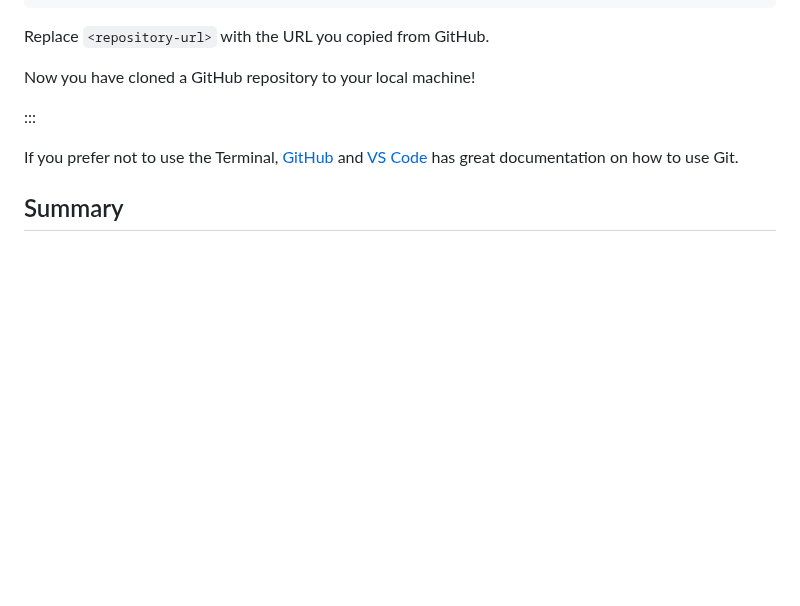
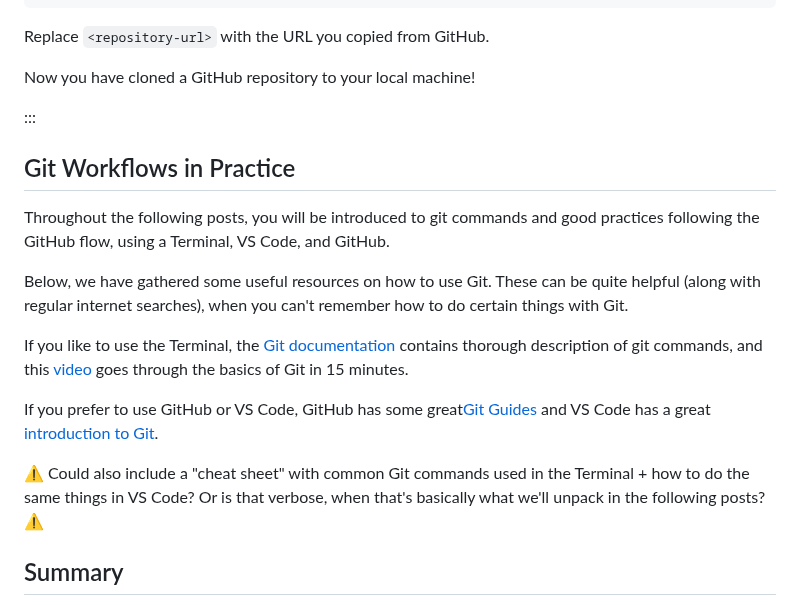
Before and after one commit to rostools/cog-flow-intro, a Markdown page: git.md, the part around the change. Rendered like a GitHub page; blank space fills up the shorter version.

Commit message:
docs: add brief "git workflows in practice" section

```diff
--- a/git.md
+++ b/git.md
@@ -171,7 +171,18 @@ Now you have  cloned a GitHub repository to your local machine!
 
 :::
 
-If you prefer not to use the Terminal, [GitHub](https://github.com/git-guides) and [VS Code](https://code.visualstudio.com/docs/sourcecontrol/intro-to-git) has great documentation on how to use Git.
+## Git Workflows in Practice
+
+Throughout the following posts, you will be introduced to git commands and good practices following the GitHub flow, using a Terminal, VS Code, and GitHub.
+
+Below, we have gathered some useful resources on how to use Git. These can be quite helpful (along with regular internet searches), when you can't remember how to do certain things with Git.
+
+If you like to use the Terminal, the [Git documentation](https://git-scm.com/docs) contains thorough description of git commands, and this [video](https://www.youtube.com/watch?v=USjZcfj8yxE) goes through the basics of Git in 15 minutes.
+
+If you prefer to use GitHub or VS Code, GitHub has some great[Git Guides](https://github.com/git-guides) and VS Code has a great [introduction to Git](htts://code.visualstudio.com/docs/sourcecontrol/intro-to-git).
+
+:warning: Could also include a "cheat sheet" with common Git commands used in the Terminal + how to do the same things in VS Code? Or is that verbose, when that's basically what we'll unpack in the following posts? :warning:
+
 
 ## Summary
 
```
